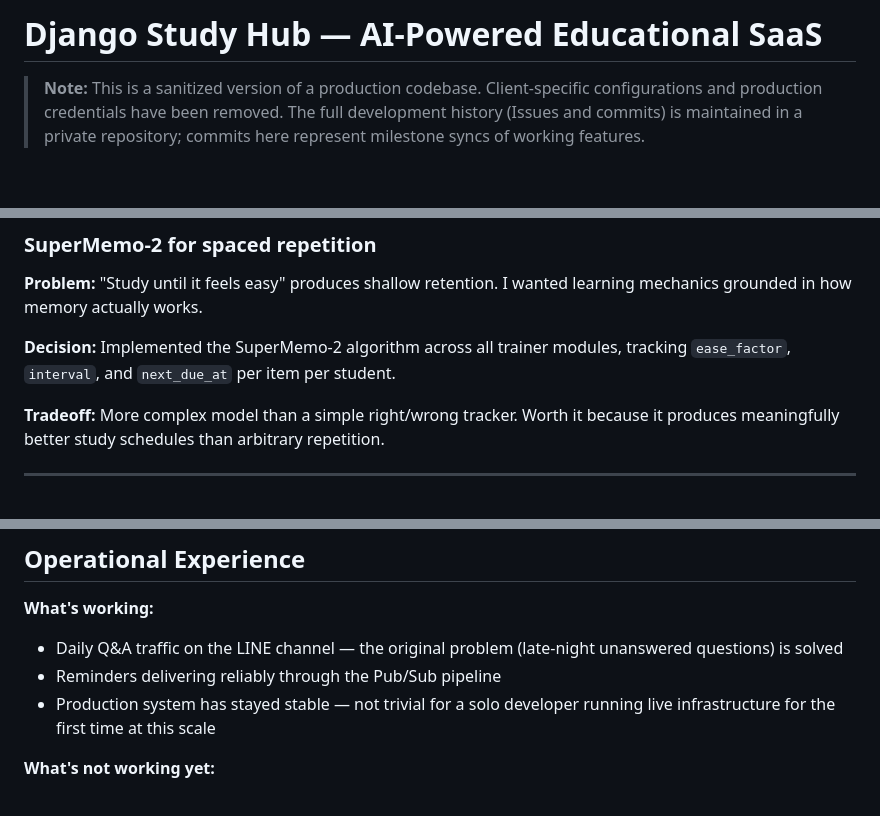
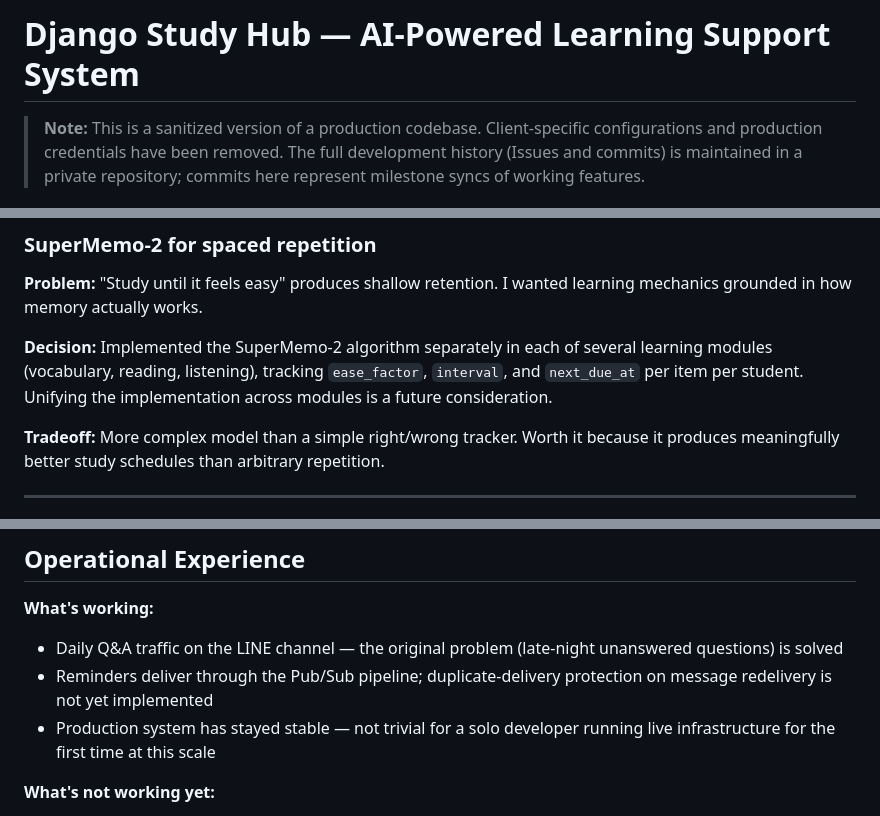
Before and after one commit to kensoooooon/study-hub-portfolio, a Markdown page: README.en.md, 3 parts joined by grey strips. Rendered like a GitHub page; blank space fills up the shorter version.

Commit message:
READMEをプロジェクト状況に併せて更新

```diff
--- a/README.en.md
+++ b/README.en.md
@@ -1,4 +1,4 @@
-# Django Study Hub — AI-Powered Educational SaaS
+# Django Study Hub — AI-Powered Learning Support System
 
 > **Note:** This is a sanitized version of a production codebase. Client-specific configurations and production credentials have been removed. The full development history (Issues and commits) is maintained in a private repository; commits here represent milestone syncs of working features.
 
@@ -52,7 +52,7 @@ The moat isn't the AI. It's the institutional data and local specificity around
 
 **Problem:** "Study until it feels easy" produces shallow retention. I wanted learning mechanics grounded in how memory actually works.
 
-**Decision:** Implemented the SuperMemo-2 algorithm across all trainer modules, tracking `ease_factor`, `interval`, and `next_due_at` per item per student.
+**Decision:** Implemented the SuperMemo-2 algorithm separately in each of several learning modules (vocabulary, reading, listening), tracking `ease_factor`, `interval`, and `next_due_at` per item per student. Unifying the implementation across modules is a future consideration.
 
 **Tradeoff:** More complex model than a simple right/wrong tracker. Worth it because it produces meaningfully better study schedules than arbitrary repetition.
 
@@ -135,7 +135,7 @@ The workflow above isn't just a description — it's backed by a document system
 
 **What's working:**
 - Daily Q&A traffic on the LINE channel — the original problem (late-night unanswered questions) is solved
-- Reminders delivering reliably through the Pub/Sub pipeline
+- Reminders deliver through the Pub/Sub pipeline; duplicate-delivery protection on message redelivery is not yet implemented
 - Production system has stayed stable — not trivial for a solo developer running live infrastructure for the first time at this scale
 
 **What's not working yet:**
```
Also changed, not shown: other parts of README.en.md (+2 -2 lines), README.md (+7 -7 lines).
